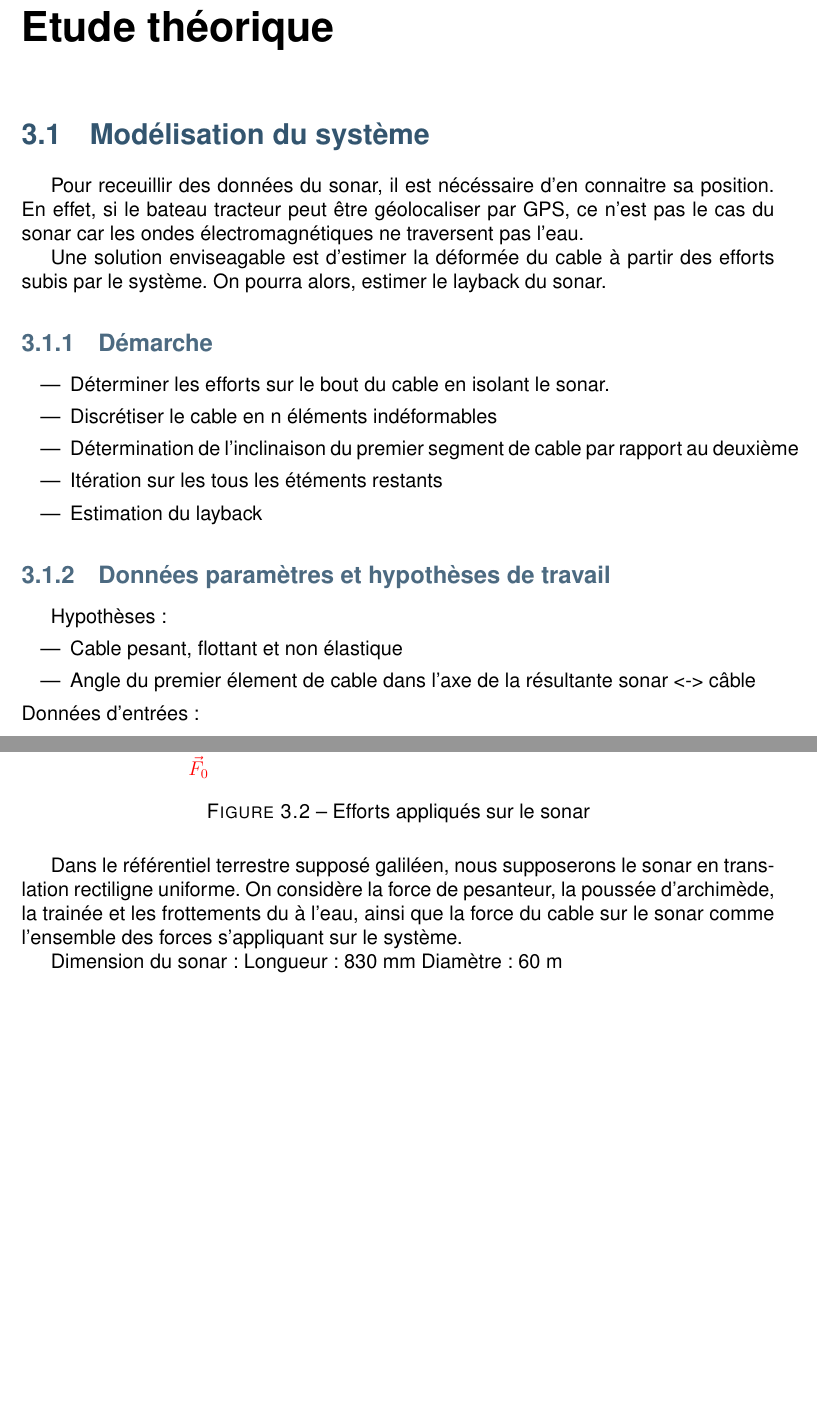
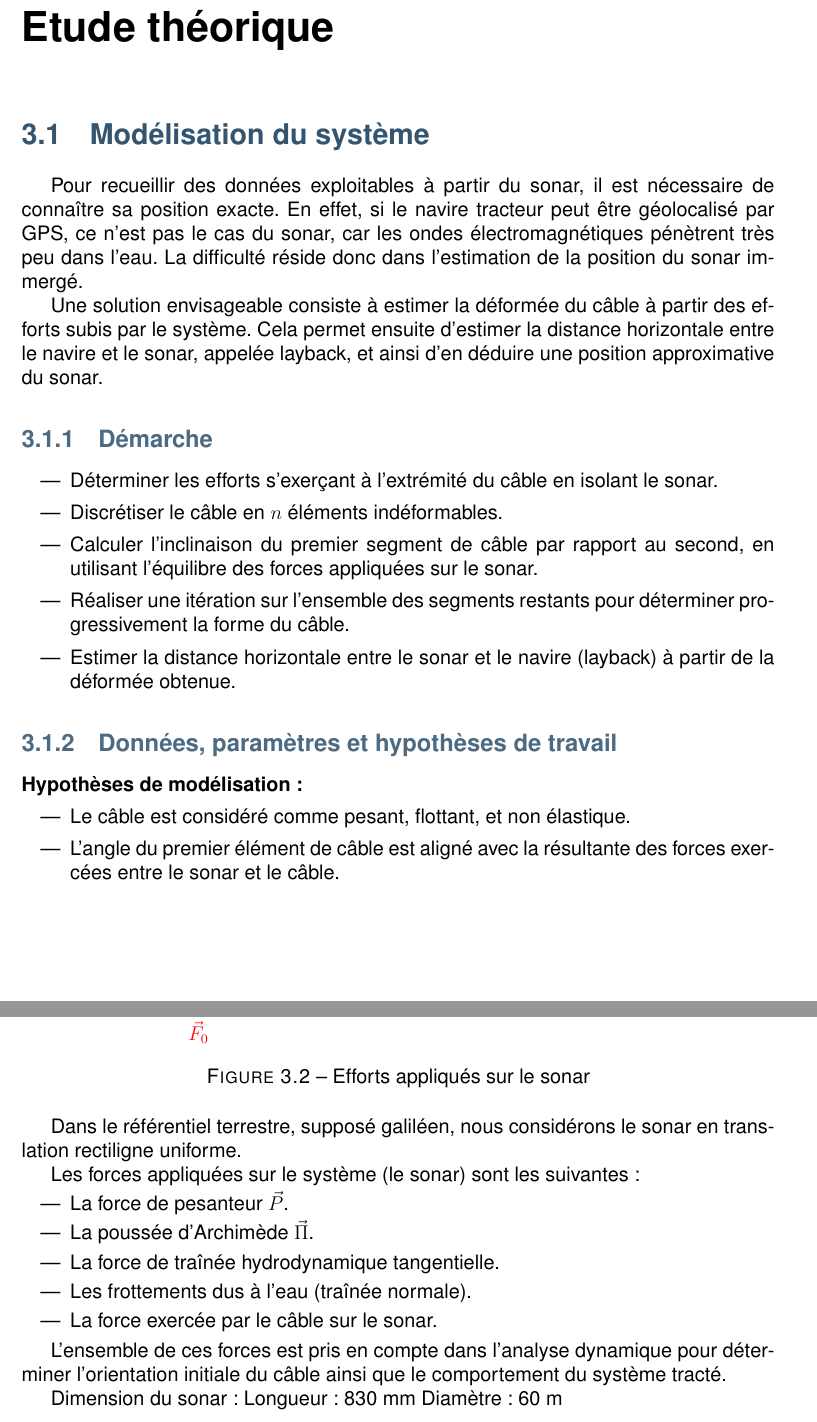
Before and after one commit to LancelotRC/Treuillage_d_un_sonar_remorque, a LaTeX document (LaTeX/Rapport/Rapport.tex): two parts of pages 5 and 6 of 9 before the commit and two parts of pages 5 and 6 of 10 after it, joined at a grey line, cut so that both start at the same text, the shorter picture padded with empty space. Compiled offline with pdfLaTeX.

Commit message:
Update de rédaction

```diff
--- a/LaTeX/Rapport/Rapport.tex
+++ b/LaTeX/Rapport/Rapport.tex
@@ -201,33 +201,32 @@ optimal du câble:contentReference[oaicite:1]{index=1}.
 
 \section{Modélisation du système}
 
+Pour recueillir des données exploitables à partir du sonar, il est nécessaire de connaître sa position exacte.
+En effet, si le navire tracteur peut être géolocalisé par GPS, ce n’est pas le cas du sonar, car les ondes électromagnétiques pénètrent très peu dans l’eau.
+La difficulté réside donc dans l’estimation de la position du sonar immergé.
 
-Pour receuillir des données du sonar, il est nécéssaire d'en connaitre sa position. En effet, si le bateau tracteur
-peut être géolocaliser par GPS, ce n'est pas le cas du sonar car les ondes électromagnétiques ne traversent pas l'eau.
-
-Une solution enviseagable est d'estimer la déformée du cable à partir des efforts subis par le système.
-On pourra alors, estimer le layback du sonar.
+Une solution envisageable consiste à estimer la déformée du câble à partir des efforts subis par le système.
+Cela permet ensuite d’estimer la distance horizontale entre le navire et le sonar, appelée layback, et ainsi d’en déduire une position approximative du sonar.
 
 \subsection{Démarche}
 
 \begin{itemize}
 
-  \item Déterminer les efforts sur le bout du cable en isolant le sonar.
-  \item Discrétiser le cable en n éléments indéformables
-  \item Détermination de l'inclinaison du premier segment de cable par rapport au deuxième
-  \item Itération sur les tous les étéments restants
-  \item Estimation du layback
-
+ \item Déterminer les efforts s'exerçant à l'extrémité du câble en isolant le sonar.
+ \item Discrétiser le câble en $n$ éléments indéformables.
+ \item Calculer l'inclinaison du premier segment de câble par rapport au second, en utilisant l'équilibre des forces appliquées sur le sonar.
+ \item Réaliser une itération sur l’ensemble des segments restants pour déterminer progressivement la forme du câble.
+ \item Estimer la distance horizontale entre le sonar et le navire (layback) à partir de la déformée obtenue.
 
 \end{itemize}
 
-\subsection{Données paramètres et hypothèses de travail}
+\subsection{Données, paramètres et hypothèses de travail}
 
-Hypothèses:
+\paragraph{Hypothèses de modélisation :}
 \begin{itemize}
-  \item Cable pesant, flottant et non élastique
-  \item Angle du premier élement de cable dans l'axe de la résultante sonar <-> câble
+  \item Le câble est considéré comme pesant, flottant, et non élastique.
+  \item L’angle du premier élément de câble est aligné avec la résultante des forces exercées entre le sonar et le câble.
 \end{itemize}
-Données d'entrées:
+
+\paragraph{Données d’entrée :}
 \begin{itemize}
-  \item Vitesse du bateau: 4 nœuds soit 2,05 m/s
@@ -292,10 +295,19 @@ Données d'entrées:
 \caption{Efforts appliqués sur le sonar}
 \end{figure}
 
-Dans le référentiel terrestre supposé galiléen, nous supposerons le sonar en translation rectiligne uniforme.
-On considère la force de pesanteur, la poussée d'archimède, la trainée et les frottements du à l'eau,
-ainsi que la force du cable sur le sonar comme l'ensemble des forces s'appliquant sur le système.
 
+Dans le référentiel terrestre, supposé galiléen, nous considérons le sonar en translation rectiligne uniforme.
+
+Les forces appliquées sur le système (le sonar) sont les suivantes :
+\begin{itemize}
+  \item La force de pesanteur \( \vec{P} \).
+  \item La poussée d’Archimède \( \vec{\Pi} \).
+  \item La force de traînée hydrodynamique tangentielle.
+  \item Les frottements dus à l’eau (traînée normale).
+  \item La force exercée par le câble sur le sonar.
+\end{itemize}
+
+L’ensemble de ces forces est pris en compte dans l’analyse dynamique pour déterminer l’orientation initiale du câble ainsi que le comportement du système tracté.
 
 Dimension du sonar:
     Longueur: 830 mm
```
Also changed, not shown: LaTeX/Rapport/Rapport.tex (37 more changed lines).
